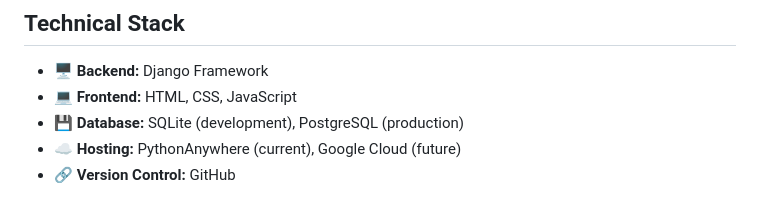
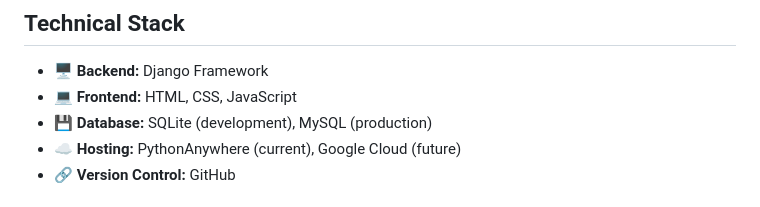
Before and after one commit to MauritsGraaf/Fintech-course, a Markdown page: startup_investment/README.md, the part around the change. Drawn GitHub-style.

```diff
--- a/startup_investment/README.md
+++ b/startup_investment/README.md
@@ -34,7 +34,7 @@ Sprout Fund is a micro-investment platform that allows users to invest small amo
 
 - **🖥️ Backend:** Django Framework
 - **💻 Frontend:** HTML, CSS, JavaScript
-- **💾 Database:** SQLite (development), PostgreSQL (production)
+- **💾 Database:** SQLite (development), MySQL (production)
 - **☁️ Hosting:** PythonAnywhere (current), Google Cloud (future)
 - **🔗 Version Control:** GitHub
 
```
